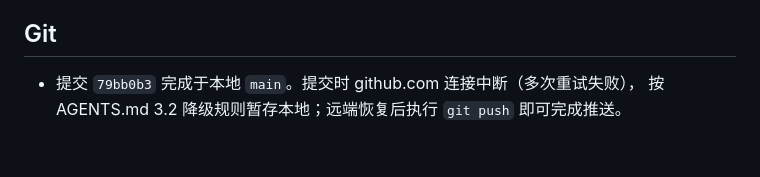
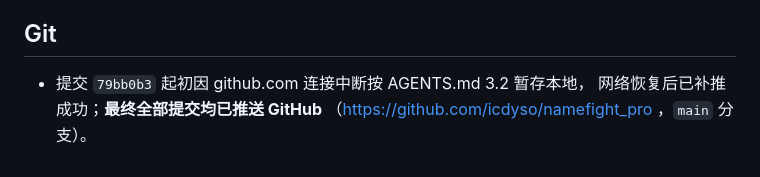
Before and after one commit to icdyso/namefight_pro, a Markdown page: docs/updates/2026-08-22-v0.6.0.md, the part around the change. Drawn GitHub-style.

Commit message:
docs: 确认 v0.6.0 全部提交已推送 GitHub

```diff
--- a/docs/updates/2026-08-22-v0.6.0.md
+++ b/docs/updates/2026-08-22-v0.6.0.md
@@ -52,5 +52,6 @@
 
 ## Git
 
-- 提交 `79bb0b3` 完成于本地 `main`。提交时 github.com 连接中断（多次重试失败），
-  按 AGENTS.md 3.2 降级规则暂存本地；远端恢复后执行 `git push` 即可完成推送。
+- 提交 `79bb0b3` 起初因 github.com 连接中断按 AGENTS.md 3.2 暂存本地，
+  网络恢复后已补推成功；**最终全部提交均已推送 GitHub**
+  （https://github.com/icdyso/namefight_pro ，`main` 分支）。
```
